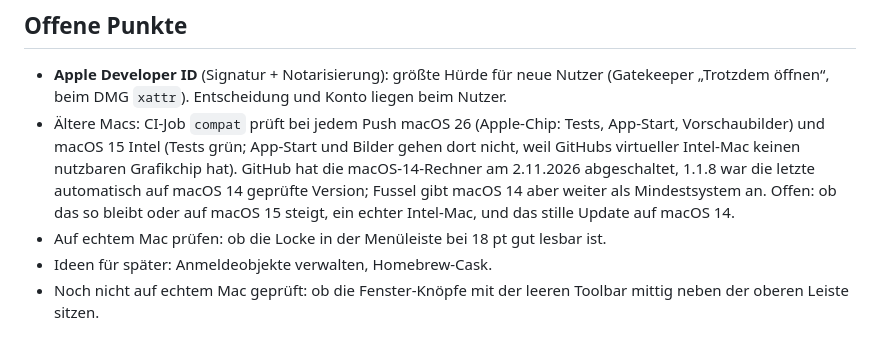
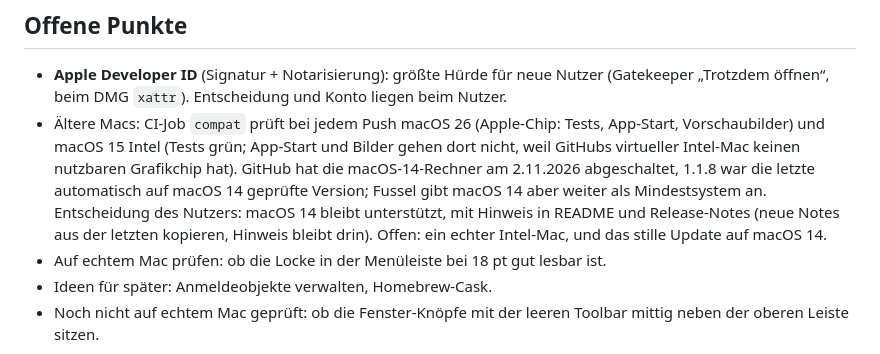
Before and after one commit to Dshamil/fussel, a Markdown page: CLAUDE.md, the part around the change. Rendered like a GitHub page.

```diff
--- a/CLAUDE.md
+++ b/CLAUDE.md
@@ -62,7 +62,7 @@ Weitere Ordner: `Resources` (Info.plist, `AppIcon/` = fertig gebautes Glas-Icon)
 ## Offene Punkte
 
 - **Apple Developer ID** (Signatur + Notarisierung): größte Hürde für neue Nutzer (Gatekeeper „Trotzdem öffnen“, beim DMG `xattr`). Entscheidung und Konto liegen beim Nutzer.
-- Ältere Macs: CI-Job `compat` prüft bei jedem Push macOS 26 (Apple-Chip: Tests, App-Start, Vorschaubilder) und macOS 15 Intel (Tests grün; App-Start und Bilder gehen dort nicht, weil GitHubs virtueller Intel-Mac keinen nutzbaren Grafikchip hat). GitHub hat die macOS-14-Rechner am 2.11.2026 abgeschaltet, 1.1.8 war die letzte automatisch auf macOS 14 geprüfte Version; Fussel gibt macOS 14 aber weiter als Mindestsystem an. Offen: ob das so bleibt oder auf macOS 15 steigt, ein echter Intel-Mac, und das stille Update auf macOS 14.
+- Ältere Macs: CI-Job `compat` prüft bei jedem Push macOS 26 (Apple-Chip: Tests, App-Start, Vorschaubilder) und macOS 15 Intel (Tests grün; App-Start und Bilder gehen dort nicht, weil GitHubs virtueller Intel-Mac keinen nutzbaren Grafikchip hat). GitHub hat die macOS-14-Rechner am 2.11.2026 abgeschaltet, 1.1.8 war die letzte automatisch auf macOS 14 geprüfte Version; Fussel gibt macOS 14 aber weiter als Mindestsystem an. Entscheidung des Nutzers: macOS 14 bleibt unterstützt, mit Hinweis in README und Release-Notes (neue Notes aus der letzten kopieren, Hinweis bleibt drin). Offen: ein echter Intel-Mac, und das stille Update auf macOS 14.
 - Auf echtem Mac prüfen: ob die Locke in der Menüleiste bei 18 pt gut lesbar ist.
 - Ideen für später: Anmeldeobjekte verwalten, Homebrew-Cask.
 - Noch nicht auf echtem Mac geprüft: ob die Fenster-Knöpfe mit der leeren Toolbar mittig neben der oberen Leiste sitzen.
```
Also changed, not shown: README.md (+1 -1 lines), release-notes/1.1.9.md (+1 -1 lines).
